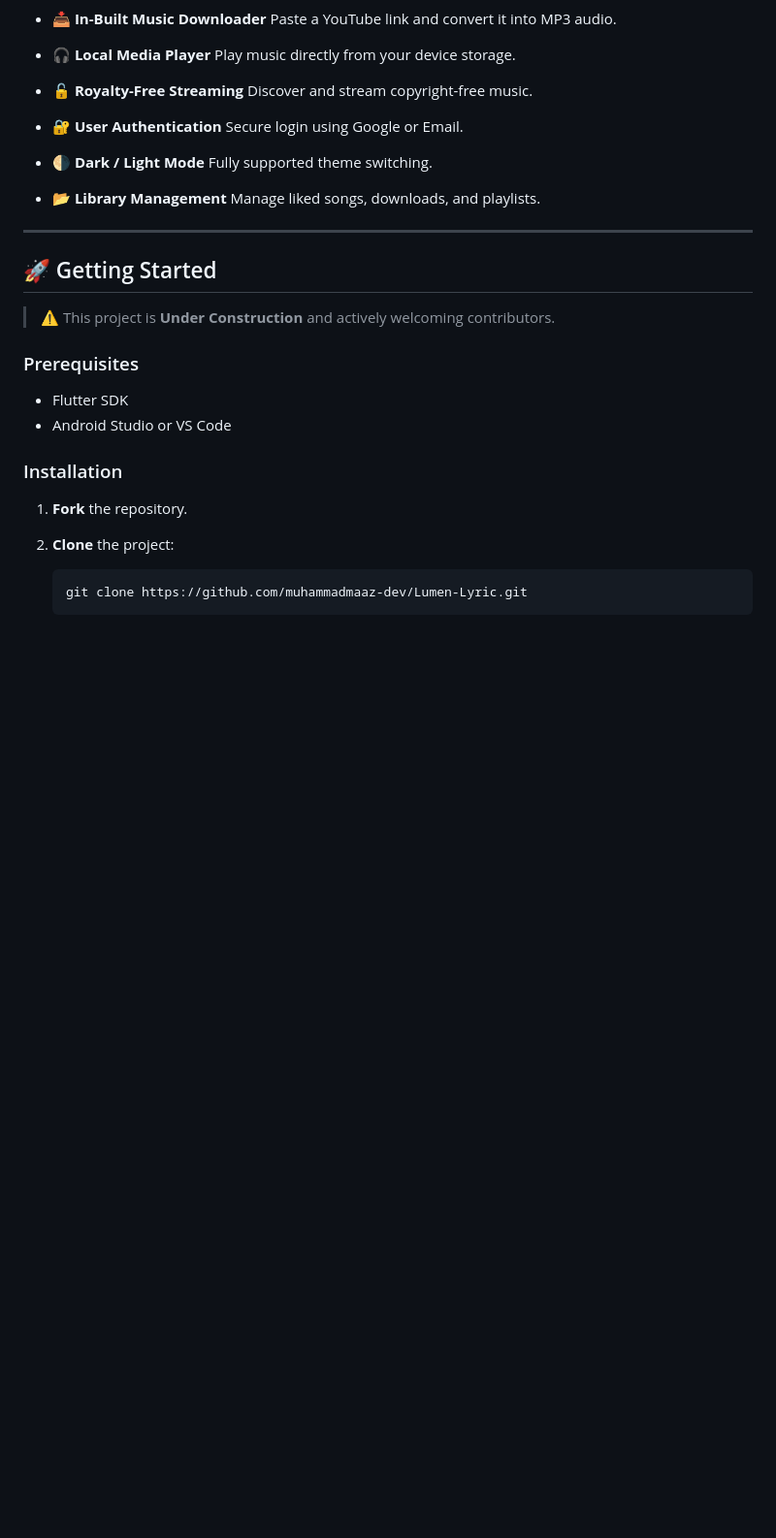
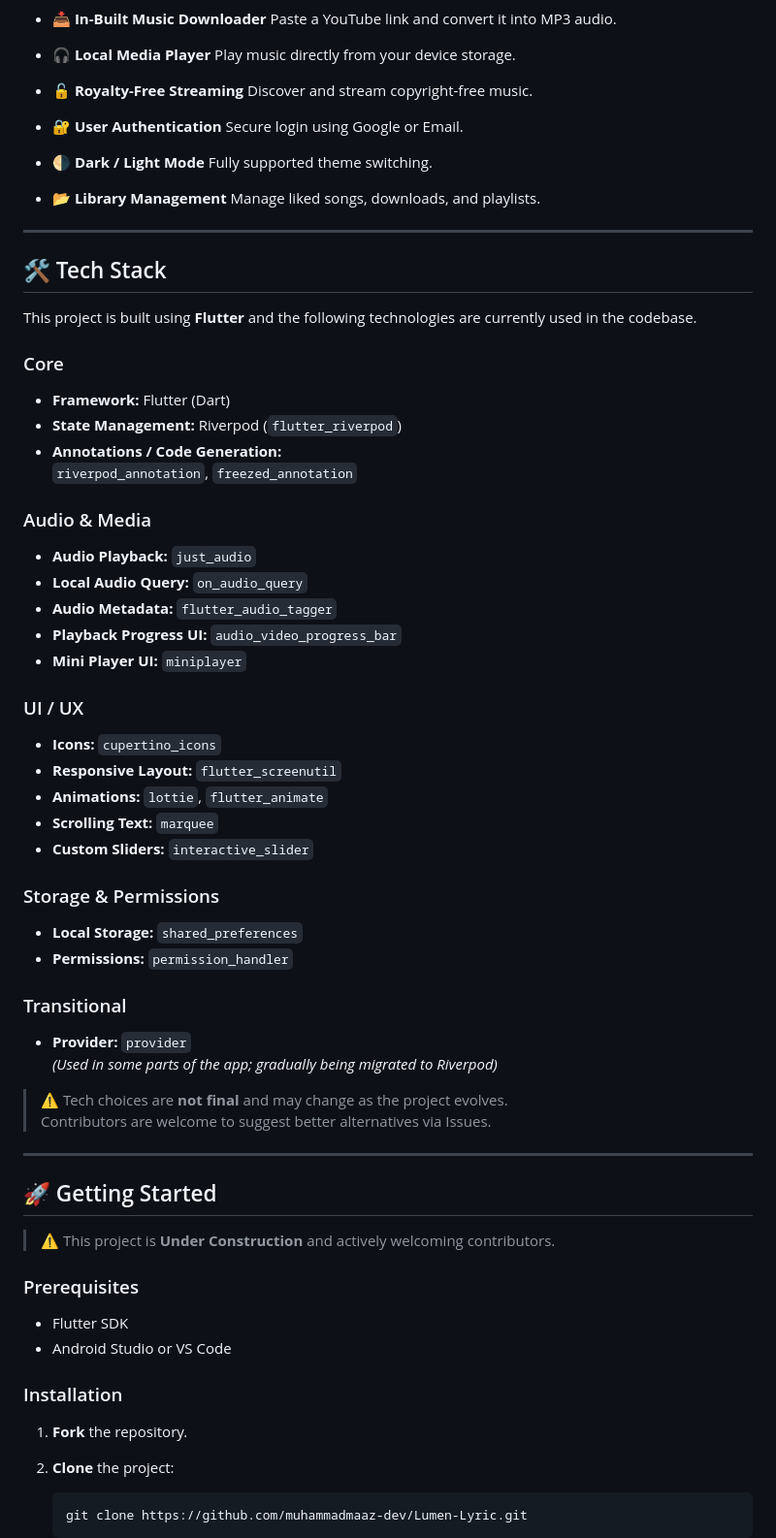
Before and after one commit to muhammadmaaz-dev/Lumen-Lyric, a Markdown page: README.md, the part around the change. Shown at 97% size. Drawn GitHub-style; blank space fills up the shorter version.

Commit message:
Document tech stack in README
Added a Tech Stack section detailing the technologies used in the project.

```diff
--- a/README.md
+++ b/README.md
@@ -50,6 +50,42 @@ A powerful **Flutter-based Music Player** that allows users to stream royalty-fr
 * **📂 Library Management**
   Manage liked songs, downloads, and playlists.
 
+---
+
+## 🛠️ Tech Stack
+
+This project is built using **Flutter** and the following technologies are currently used in the codebase.
+
+### Core
+- **Framework:** Flutter (Dart)
+- **State Management:** Riverpod (`flutter_riverpod`)
+- **Annotations / Code Generation:**
+  `riverpod_annotation`, `freezed_annotation`
+
+### Audio & Media
+- **Audio Playback:** `just_audio`
+- **Local Audio Query:** `on_audio_query`
+- **Audio Metadata:** `flutter_audio_tagger`
+- **Playback Progress UI:** `audio_video_progress_bar`
+- **Mini Player UI:** `miniplayer`
+
+### UI / UX
+- **Icons:** `cupertino_icons`
+- **Responsive Layout:** `flutter_screenutil`
+- **Animations:** `lottie`, `flutter_animate`
+- **Scrolling Text:** `marquee`
+- **Custom Sliders:** `interactive_slider`
+
+### Storage & Permissions
+- **Local Storage:** `shared_preferences`
+- **Permissions:** `permission_handler`
+
+### Transitional
+- **Provider:** `provider`
+  _(Used in some parts of the app; gradually being migrated to Riverpod)_
+
+> ⚠️ Tech choices are **not final** and may change as the project evolves.
+> Contributors are welcome to suggest better alternatives via Issues.
 ---
 
 ## 🚀 Getting Started
```
